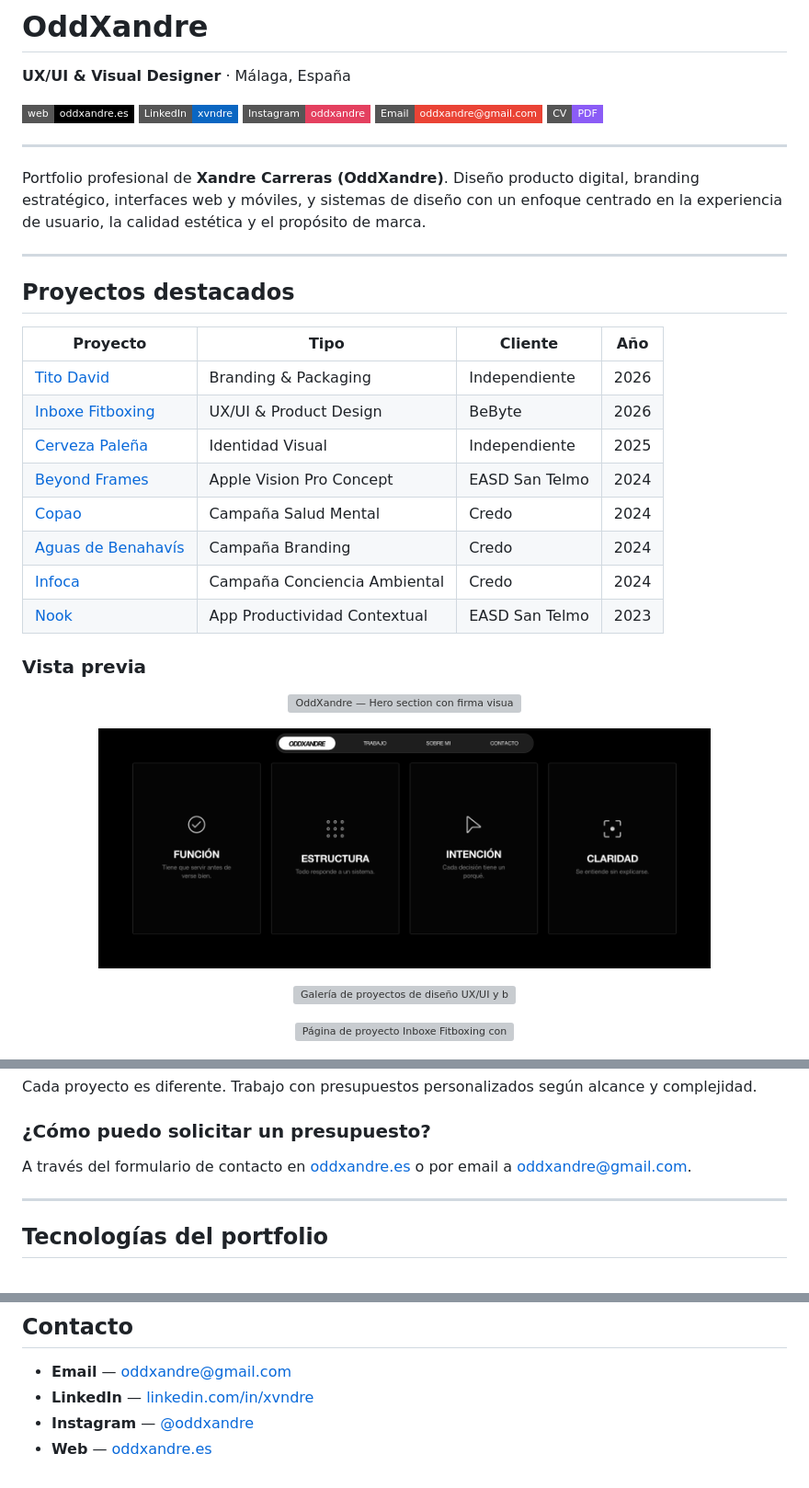
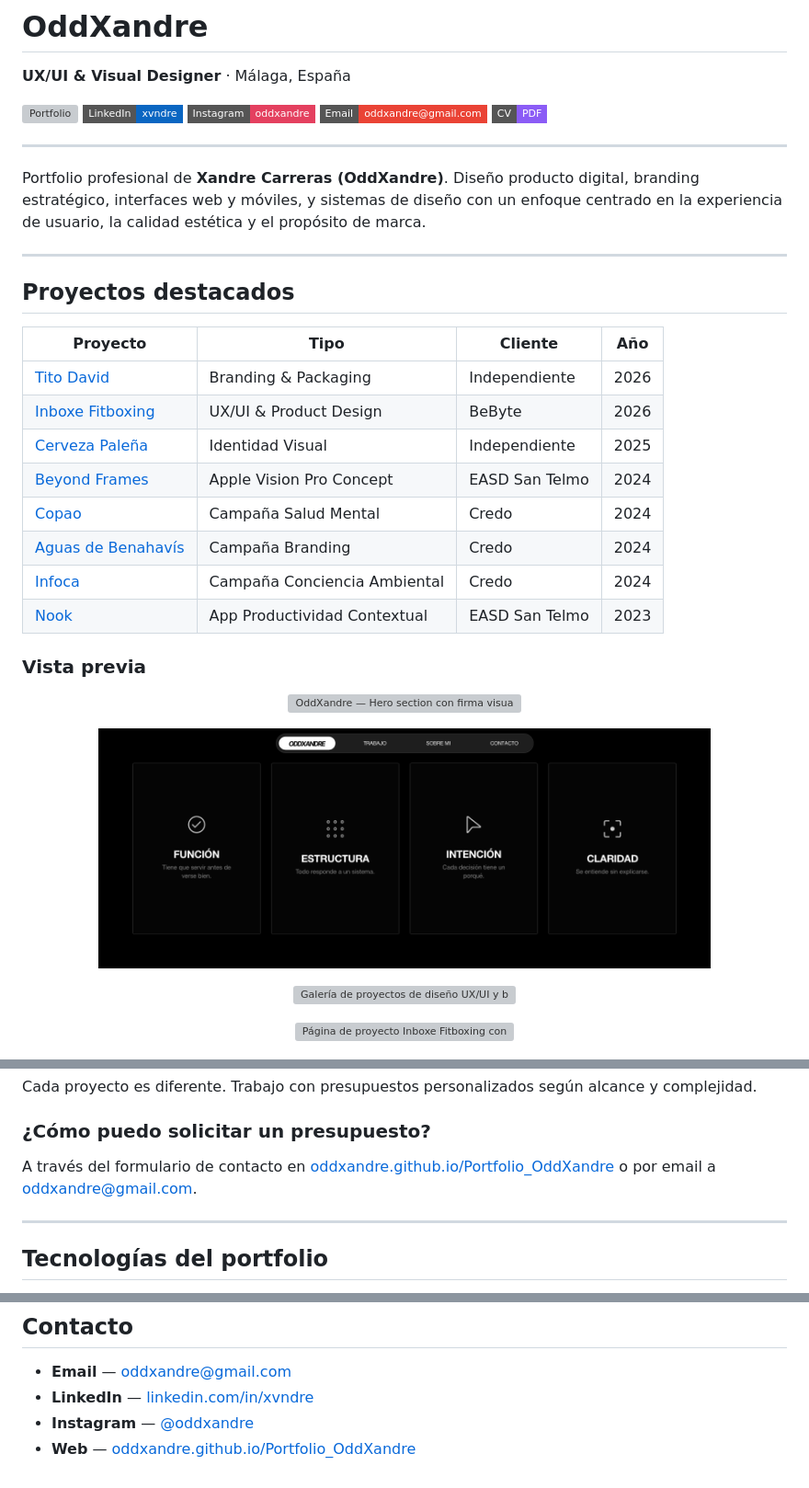
Before and after one commit to OddXandre/Portfolio_OddXandre, a Markdown page: README.md, 3 parts joined by grey strips. Shown at 92% size. Drawn GitHub-style; badges without logos; grey boxes are pictures that could not be loaded.

Commit message:
Point README links to github.io Pages URL (custom domain still on old hosting)

```diff
--- a/README.md
+++ b/README.md
@@ -2,11 +2,11 @@
 
 **UX/UI & Visual Designer** · Málaga, España
 
-[![Portfolio](https://img.shields.io/badge/web-oddxandre.es-000?style=flat-square&logo=vercel)](https://oddxandre.es)
+[![Portfolio](https://img.shields.io/badge/web-oddxandre.github.io/Portfolio_OddXandre-000?style=flat-square&logo=vercel)](https://oddxandre.github.io/Portfolio_OddXandre)
 [![LinkedIn](https://img.shields.io/badge/LinkedIn-xvndre-0A66C2?style=flat-square&logo=linkedin)](https://es.linkedin.com/in/xvndre)
 [![Instagram](https://img.shields.io/badge/Instagram-oddxandre-E4405F?style=flat-square&logo=instagram)](https://www.instagram.com/oddxandre/)
 [![Email](https://img.shields.io/badge/Email-oddxandre@gmail.com-EA4335?style=flat-square&logo=gmail)](mailto:oddxandre@gmail.com)
-[![CV](https://img.shields.io/badge/CV-PDF-8B5CF6?style=flat-square&logo=adobeacrobatreader)](https://oddxandre.es/media/PedroCarreras_UXUI_VisualDesigner.pdf)
+[![CV](https://img.shields.io/badge/CV-PDF-8B5CF6?style=flat-square&logo=adobeacrobatreader)](https://oddxandre.github.io/Portfolio_OddXandre/media/PedroCarreras_UXUI_VisualDesigner.pdf)
 
 ---
 
@@ -96,7 +96,7 @@ Málaga, Andalucía, España. Trabajo tanto de forma remota con clientes de toda
 Cada proyecto es diferente. Trabajo con presupuestos personalizados según alcance y complejidad.
 
 ### ¿Cómo puedo solicitar un presupuesto?
-A través del formulario de contacto en [oddxandre.es](https://oddxandre.es/contact.html) o por email a oddxandre@gmail.com.
+A través del formulario de contacto en [oddxandre.github.io/Portfolio_OddXandre](https://oddxandre.github.io/Portfolio_OddXandre/contact.html) o por email a oddxandre@gmail.com.
 
 ---
 
@@ -111,4 +111,4 @@ A través del formulario de contacto en [oddxandre.es](https://oddxandre.es/cont
 - **Email** — [oddxandre@gmail.com](mailto:oddxandre@gmail.com)
 - **LinkedIn** — [linkedin.com/in/xvndre](https://es.linkedin.com/in/xvndre)
 - **Instagram** — [@oddxandre](https://www.instagram.com/oddxandre/)
-- **Web** — [oddxandre.es](https://oddxandre.es)
+- **Web** — [oddxandre.github.io/Portfolio_OddXandre](https://oddxandre.github.io/Portfolio_OddXandre)
```
Also changed, not shown: other parts of README.md (+13 -13 lines).
